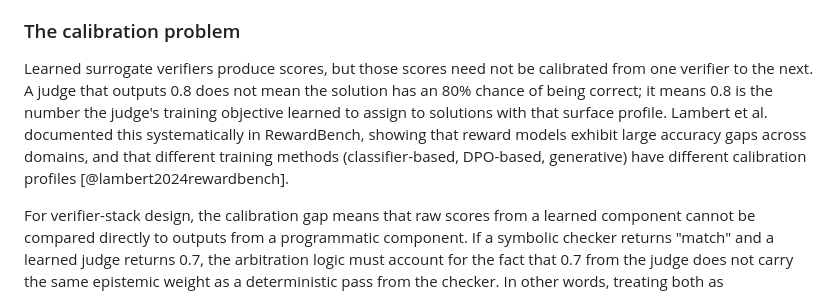
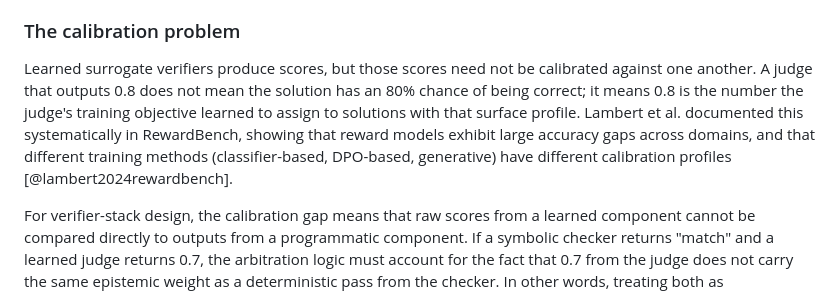
Before and after one commit to kiankyars/rlvrbook, a Markdown page: book/chapters/04-learned-programmatic-and-hybrid-verifiers.md, the part around the change. Drawn GitHub-style.

Commit message:
Clarify verifier score calibration

```diff
--- a/book/chapters/04-learned-programmatic-and-hybrid-verifiers.md
+++ b/book/chapters/04-learned-programmatic-and-hybrid-verifiers.md
@@ -55,7 +55,7 @@ Ensembles are the simplest hybrid stacks, combining multiple judgments homogeneo
 
 ### The calibration problem
 
-Learned surrogate verifiers produce scores, but those scores need not be calibrated from one verifier to the next. A judge that outputs 0.8 does not mean the solution has an 80% chance of being correct; it means 0.8 is the number the judge's training objective learned to assign to solutions with that surface profile. Lambert et al. documented this systematically in RewardBench, showing that reward models exhibit large accuracy gaps across domains, and that different training methods (classifier-based, DPO-based, generative) have different calibration profiles [@lambert2024rewardbench].
+Learned surrogate verifiers produce scores, but those scores need not be calibrated against one another. A judge that outputs 0.8 does not mean the solution has an 80% chance of being correct; it means 0.8 is the number the judge's training objective learned to assign to solutions with that surface profile. Lambert et al. documented this systematically in RewardBench, showing that reward models exhibit large accuracy gaps across domains, and that different training methods (classifier-based, DPO-based, generative) have different calibration profiles [@lambert2024rewardbench].
 
 For verifier-stack design, the calibration gap means that raw scores from a learned component cannot be compared directly to outputs from a programmatic component. If a symbolic checker returns "match" and a learned judge returns 0.7, the arbitration logic must account for the fact that 0.7 from the judge does not carry the same epistemic weight as a deterministic pass from the checker. In other words, treating both as commensurable scalars and averaging them is a mistake.
 
```
